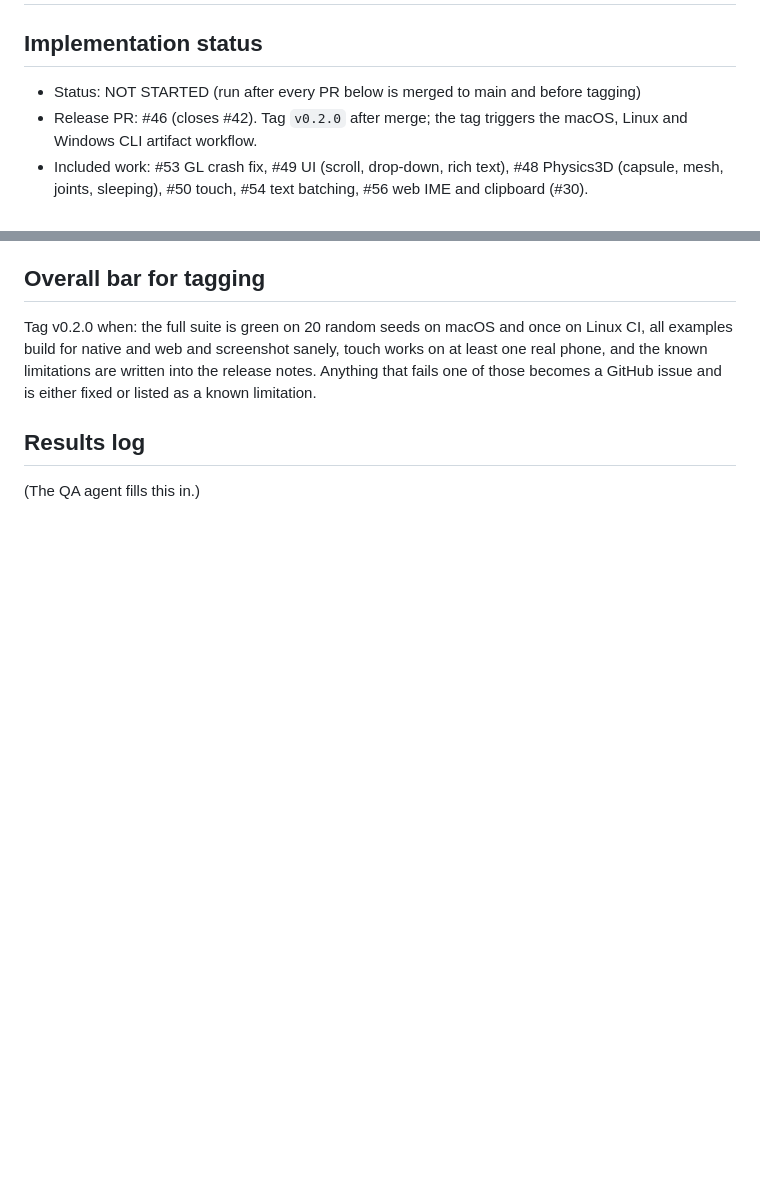
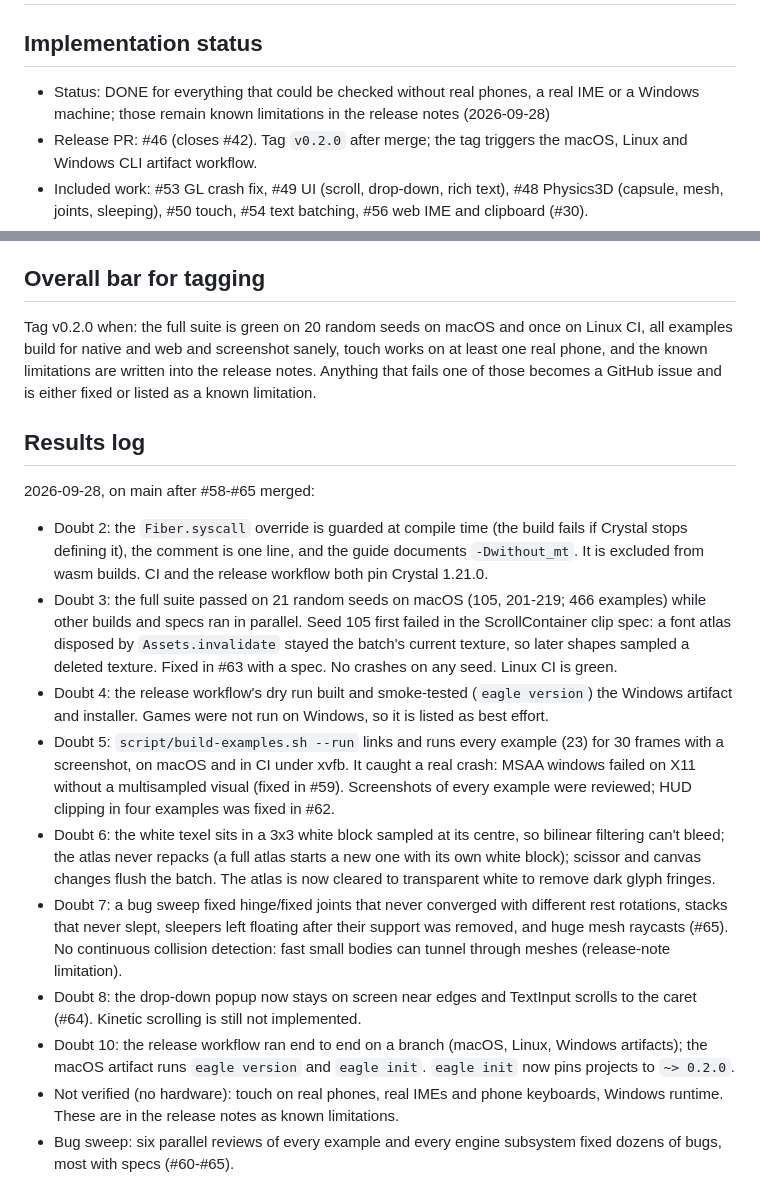
Before and after one commit to joeyrobert/eagle.cr, a Markdown page: docs/plans/011-v0.2.0-release-qa.md, 2 parts joined by grey strips. Rendered like a GitHub page; blank space fills up the shorter version.

Commit message:
Record v0.2.0 release QA results and update known gaps

```diff
--- a/docs/plans/011-v0.2.0-release-qa.md
+++ b/docs/plans/011-v0.2.0-release-qa.md
@@ -1,7 +1,7 @@
 # v0.2.0 Release QA and Open Doubts
 
 ## Implementation status
-- Status: NOT STARTED (run after every PR below is merged to main and before tagging)
+- Status: DONE for everything that could be checked without real phones, a real IME or a Windows machine; those remain known limitations in the release notes (2026-09-28)
 - Release PR: #46 (closes #42). Tag `v0.2.0` after merge; the tag triggers the macOS, Linux and Windows CLI artifact workflow.
 - Included work: #53 GL crash fix, #49 UI (scroll, drop-down, rich text), #48 Physics3D (capsule, mesh, joints, sleeping), #50 touch, #54 text batching, #56 web IME and clipboard (#30).
 - Assessment: a good release if the doubts below are cleared. Everything here was verified headless or in a browser emulation, not on real devices.
@@ -74,4 +74,14 @@ Another agent (with computer use) should work top to bottom on a clean checkout
 Tag v0.2.0 when: the full suite is green on 20 random seeds on macOS and once on Linux CI, all examples build for native and web and screenshot sanely, touch works on at least one real phone, and the known limitations are written into the release notes. Anything that fails one of those becomes a GitHub issue and is either fixed or listed as a known limitation.
 
 ## Results log
-(The QA agent fills this in.)
+2026-09-28, on main after #58-#65 merged:
+- Doubt 2: the `Fiber.syscall` override is guarded at compile time (the build fails if Crystal stops defining it), the comment is one line, and the guide documents `-Dwithout_mt`. It is excluded from wasm builds. CI and the release workflow both pin Crystal 1.21.0.
+- Doubt 3: the full suite passed on 21 random seeds on macOS (105, 201-219; 466 examples) while other builds and specs ran in parallel. Seed 105 first failed in the ScrollContainer clip spec: a font atlas disposed by `Assets.invalidate` stayed the batch's current texture, so later shapes sampled a deleted texture. Fixed in #63 with a spec. No crashes on any seed. Linux CI is green.
+- Doubt 4: the release workflow's dry run built and smoke-tested (`eagle version`) the Windows artifact and installer. Games were not run on Windows, so it is listed as best effort.
+- Doubt 5: `script/build-examples.sh --run` links and runs every example (23) for 30 frames with a screenshot, on macOS and in CI under xvfb. It caught a real crash: MSAA windows failed on X11 without a multisampled visual (fixed in #59). Screenshots of every example were reviewed; HUD clipping in four examples was fixed in #62.
+- Doubt 6: the white texel sits in a 3x3 white block sampled at its centre, so bilinear filtering can't bleed; the atlas never repacks (a full atlas starts a new one with its own white block); scissor and canvas changes flush the batch. The atlas is now cleared to transparent white to remove dark glyph fringes.
+- Doubt 7: a bug sweep fixed hinge/fixed joints that never converged with different rest rotations, stacks that never slept, sleepers left floating after their support was removed, and huge mesh raycasts (#65). No continuous collision detection: fast small bodies can tunnel through meshes (release-note limitation).
+- Doubt 8: the drop-down popup now stays on screen near edges and TextInput scrolls to the caret (#64). Kinetic scrolling is still not implemented.
+- Doubt 10: the release workflow ran end to end on a branch (macOS, Linux, Windows artifacts); the macOS artifact runs `eagle version` and `eagle init`. `eagle init` now pins projects to `~> 0.2.0`.
+- Not verified (no hardware): touch on real phones, real IMEs and phone keyboards, Windows runtime. These are in the release notes as known limitations.
+- Bug sweep: six parallel reviews of every example and every engine subsystem fixed dozens of bugs, most with specs (#60-#65).
```
Also changed, not shown: docs/plans/010-roadmap.md (+3 -2 lines).
